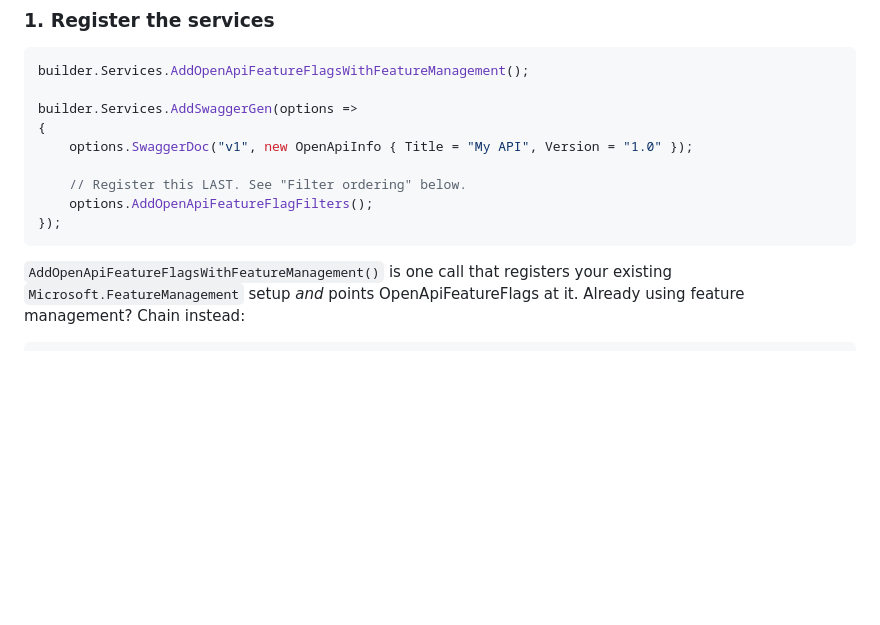
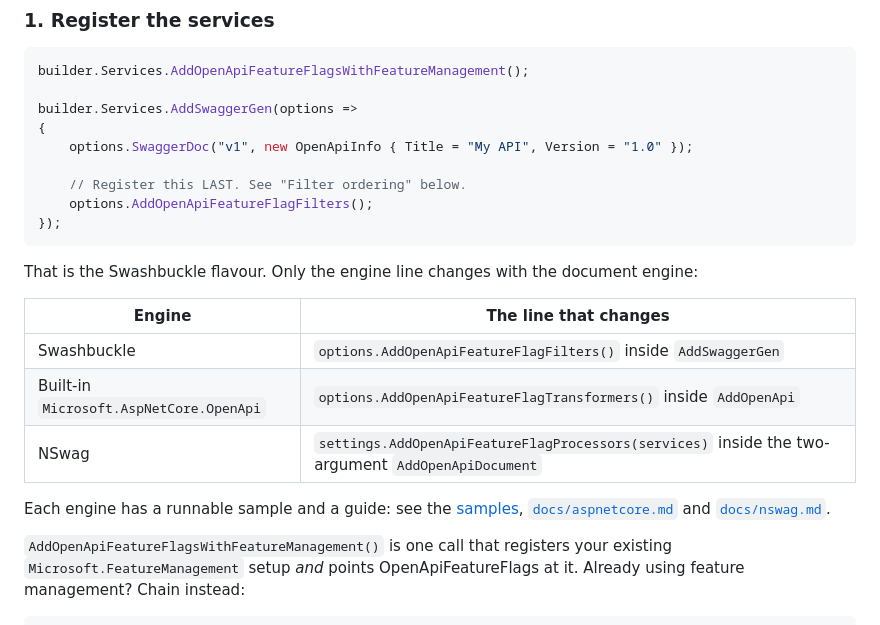
Before and after one commit to dogukandemir/OpenApiFeatureFlags, a Markdown page: README.md, the part around the change. GitHub-like rendering; blank space fills up the shorter version.

````diff
--- a/README.md
+++ b/README.md
@@ -74,6 +74,18 @@ builder.Services.AddSwaggerGen(options =>
     options.AddOpenApiFeatureFlagFilters();
 });
 ```
+
+That is the Swashbuckle flavour. Only the engine line changes with the document engine:
+
+| Engine | The line that changes |
+|---|---|
+| Swashbuckle | `options.AddOpenApiFeatureFlagFilters()` inside `AddSwaggerGen` |
+| Built-in `Microsoft.AspNetCore.OpenApi` | `options.AddOpenApiFeatureFlagTransformers()` inside `AddOpenApi` |
+| NSwag | `settings.AddOpenApiFeatureFlagProcessors(services)` inside the two-argument `AddOpenApiDocument` |
+
+Each engine has a runnable sample and a guide: see the [samples](https://github.com/dogukandemir/OpenApiFeatureFlags/tree/main/samples),
+[`docs/aspnetcore.md`](https://github.com/dogukandemir/OpenApiFeatureFlags/blob/main/docs/aspnetcore.md)
+and [`docs/nswag.md`](https://github.com/dogukandemir/OpenApiFeatureFlags/blob/main/docs/nswag.md).
 
 `AddOpenApiFeatureFlagsWithFeatureManagement()` is one call that registers your existing
 `Microsoft.FeatureManagement` setup *and* points OpenApiFeatureFlags at it. Already using feature
````
Also changed, not shown: docs/troubleshooting.md (+33 -0 lines).
